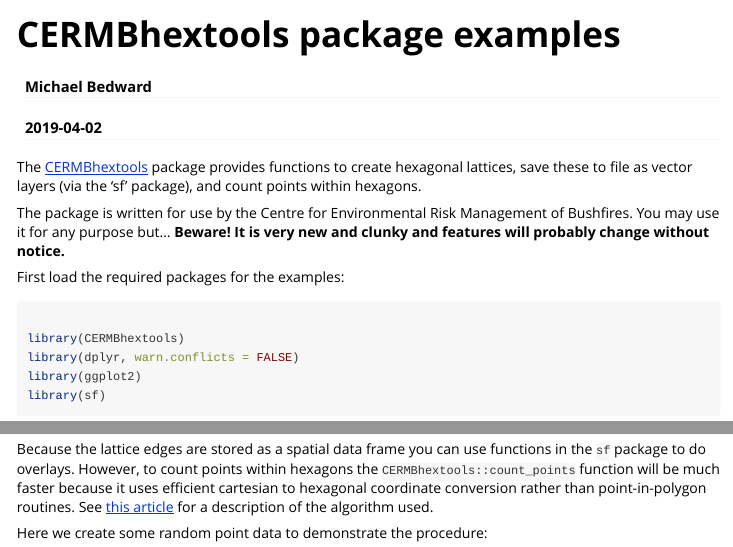
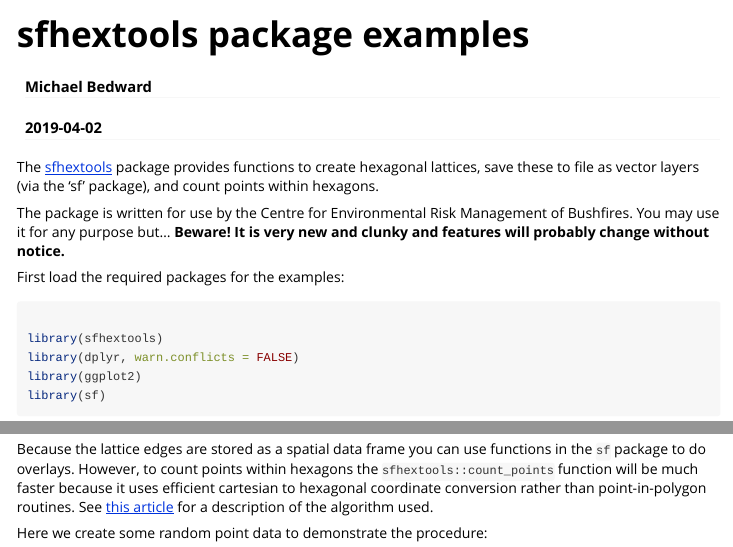
Before and after one commit to mbedward/CERMBhextools, an R Markdown document (vignettes/introduction.Rmd): the page in a window 1100 px wide, from its top, and a second part further down, joined at a grey line. Rendered offline with R 4.5, knitr and Pandoc, with nearby package versions; the code chunks are not run, so their results and figures are left out.

````diff
--- a/vignettes/introduction.Rmd
+++ b/vignettes/introduction.Rmd
@@ -1,10 +1,10 @@
 ---
-title: "CERMBhextools package examples"
+title: "sfhextools package examples"
 author: "Michael Bedward"
 date: "2019-04-02"
 output: rmarkdown::html_vignette
 vignette: >
-  %\VignetteIndexEntry{CERMBhextools package examples}
+  %\VignetteIndexEntry{sfhextools package examples}
   %\VignetteEngine{knitr::rmarkdown}
   %\VignetteEncoding{UTF-8}
 ---
@@ -16,7 +16,7 @@
 )
 ```
 
-The [CERMBhextools](https://github.com/mbedward/CERMBhextools) package provides functions to create hexagonal lattices, save these to file as vector layers (via the 'sf' package), and count points within hexagons.
+The [sfhextools](https://github.com/mbedward/sfhextools) package provides functions to create hexagonal lattices, save these to file as vector layers (via the 'sf' package), and count points within hexagons.
 
 The package is written for use by the Centre for Environmental Risk Management of Bushfires. You may use it for any purpose but... **Beware! It is very new and clunky and features will probably change without notice.**
 
@@ -24,7 +24,7 @@
 
 ```{r}
 
-library(CERMBhextools)
+library(sfhextools)
 library(dplyr, warn.conflicts = FALSE)
 library(ggplot2)
 library(sf)
@@ -91,7 +91,7 @@
 
 ## Counting points within hexagons
 
-Because the lattice edges are stored as a spatial data frame you can use functions in the `sf` package to do overlays. However, to count points within hexagons the `CERMBhextools::count_points` function will be much faster because it uses efficient cartesian to hexagonal coordinate conversion rather than point-in-polygon routines. See [this article](https://www.redblobgames.com/grids/hexagons/#pixel-to-hex) for a description of the algorithm used.
+Because the lattice edges are stored as a spatial data frame you can use functions in the `sf` package to do overlays. However, to count points within hexagons the `sfhextools::count_points` function will be much faster because it uses efficient cartesian to hexagonal coordinate conversion rather than point-in-polygon routines. See [this article](https://www.redblobgames.com/grids/hexagons/#pixel-to-hex) for a description of the algorithm used.
 
 
 Here we create some random point data to demonstrate the procedure:
````
Also changed, not shown: R/overlay_functions.R (+1 -1 lines), 2 other files.
